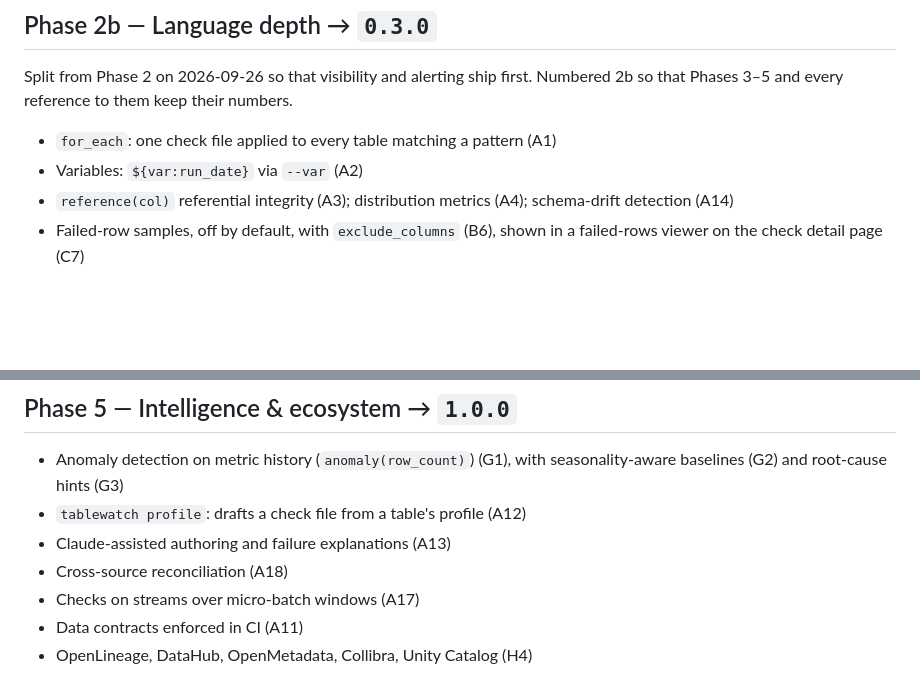
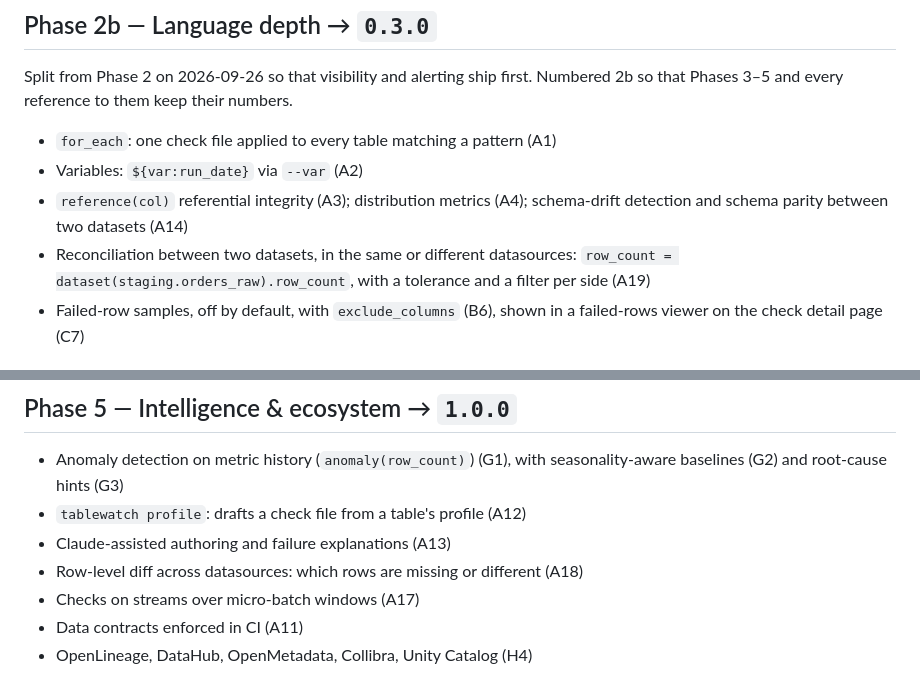
Before and after one commit to geoffkoh/tablewatch, a Markdown page: docs/ROADMAP.md, 2 parts joined by grey strips. GitHub-like rendering; blank space fills up the shorter version.

```diff
--- a/docs/ROADMAP.md
+++ b/docs/ROADMAP.md
@@ -56,7 +56,10 @@ Numbered 2b so that Phases 3–5 and every reference to them keep their numbers.
 - `for_each`: one check file applied to every table matching a pattern (A1)
 - Variables: `${var:run_date}` via `--var` (A2)
 - `reference(col)` referential integrity (A3); distribution metrics (A4);
-  schema-drift detection (A14)
+  schema-drift detection and schema parity between two datasets (A14)
+- Reconciliation between two datasets, in the same or different
+  datasources: `row_count = dataset(staging.orders_raw).row_count`, with a
+  tolerance and a filter per side (A19)
 - Failed-row samples, off by default, with `exclude_columns` (B6), shown in
   a failed-rows viewer on the check detail page (C7)
 
@@ -108,7 +111,7 @@ Numbered 2b so that Phases 3–5 and every reference to them keep their numbers.
   seasonality-aware baselines (G2) and root-cause hints (G3)
 - `tablewatch profile`: drafts a check file from a table's profile (A12)
 - Claude-assisted authoring and failure explanations (A13)
-- Cross-source reconciliation (A18)
+- Row-level diff across datasources: which rows are missing or different (A18)
 - Checks on streams over micro-batch windows (A17)
 - Data contracts enforced in CI (A11)
 - OpenLineage, DataHub, OpenMetadata, Collibra, Unity Catalog (H4)
```
Also changed, not shown: docs/product/FEATURES.md (+20 -2 lines), docs/product/ITERATIONS.md (+7 -0 lines).
